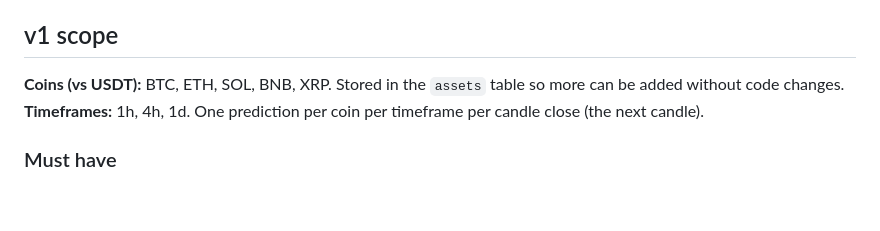
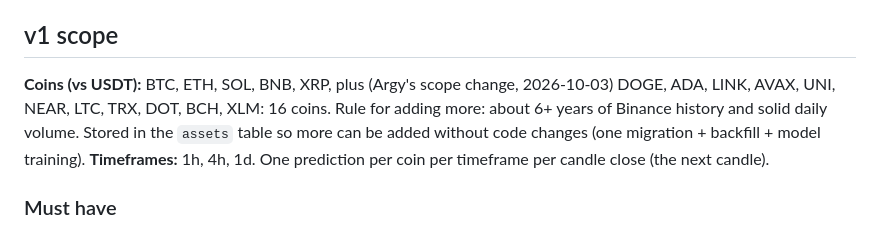
Before and after one commit to Argy1/TradeMatrix, a Markdown page: docs/01-PRODUCT.md, the part around the change. Rendered like a GitHub page; blank space fills up the shorter version.

```diff
--- a/docs/01-PRODUCT.md
+++ b/docs/01-PRODUCT.md
@@ -21,7 +21,7 @@ TradeMatrix AI tells a crypto trader how likely a coin is to close higher or low
 
 ## v1 scope
 
-**Coins (vs USDT):** BTC, ETH, SOL, BNB, XRP. Stored in the `assets` table so more can be added without code changes.
+**Coins (vs USDT):** BTC, ETH, SOL, BNB, XRP, plus (Argy's scope change, 2026-10-03) DOGE, ADA, LINK, AVAX, UNI, NEAR, LTC, TRX, DOT, BCH, XLM: 16 coins. Rule for adding more: about 6+ years of Binance history and solid daily volume. Stored in the `assets` table so more can be added without code changes (one migration + backfill + model training).
 **Timeframes:** 1h, 4h, 1d. One prediction per coin per timeframe per candle close (the next candle).
 
 ### Must have
```
Also changed, not shown: CLAUDE.md (+2 -1 lines), docs/05-ROADMAP.md (+2 -0 lines).
